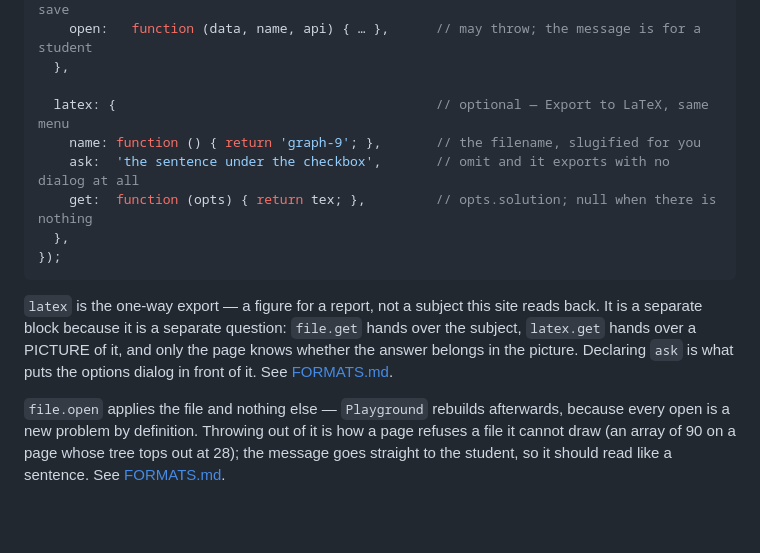
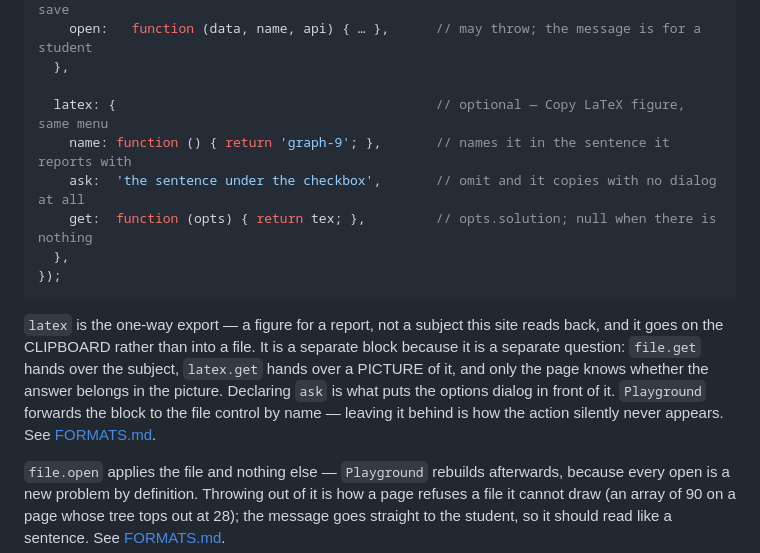
Before and after one commit to SEECE/REII211, a Markdown page: structure/PAGES.md, the part around the change. Rendered like a GitHub page; blank space fills up the shorter version.

````diff
--- a/structure/PAGES.md
+++ b/structure/PAGES.md
@@ -36,18 +36,20 @@ Playground({
     open:   function (data, name, api) { … },      // may throw; the message is for a student
   },
 
-  latex: {                                         // optional — Export to LaTeX, same menu
-    name: function () { return 'graph-9'; },       // the filename, slugified for you
-    ask:  'the sentence under the checkbox',       // omit and it exports with no dialog at all
+  latex: {                                         // optional — Copy LaTeX figure, same menu
+    name: function () { return 'graph-9'; },       // names it in the sentence it reports with
+    ask:  'the sentence under the checkbox',       // omit and it copies with no dialog at all
     get:  function (opts) { return tex; },         // opts.solution; null when there is nothing
   },
 });
 ```
 
-`latex` is the one-way export — a figure for a report, not a subject this site reads back. It is
-a separate block because it is a separate question: `file.get` hands over the subject, `latex.get`
-hands over a PICTURE of it, and only the page knows whether the answer belongs in the picture.
-Declaring `ask` is what puts the options dialog in front of it. See [FORMATS.md](FORMATS.md).
+`latex` is the one-way export — a figure for a report, not a subject this site reads back, and
+it goes on the CLIPBOARD rather than into a file. It is a separate block because it is a
+separate question: `file.get` hands over the subject, `latex.get` hands over a PICTURE of it,
+and only the page knows whether the answer belongs in the picture. Declaring `ask` is what puts
+the options dialog in front of it. `Playground` forwards the block to the file control by name —
+leaving it behind is how the action silently never appears. See [FORMATS.md](FORMATS.md).
 
 `file.open` applies the file and nothing else — `Playground` rebuilds afterwards, because every
 open is a new problem by definition. Throwing out of it is how a page refuses a file it cannot
````
Also changed, not shown: CLAUDE.md (+3 -2 lines), structure/FORMATS.md (+33 -3 lines).
